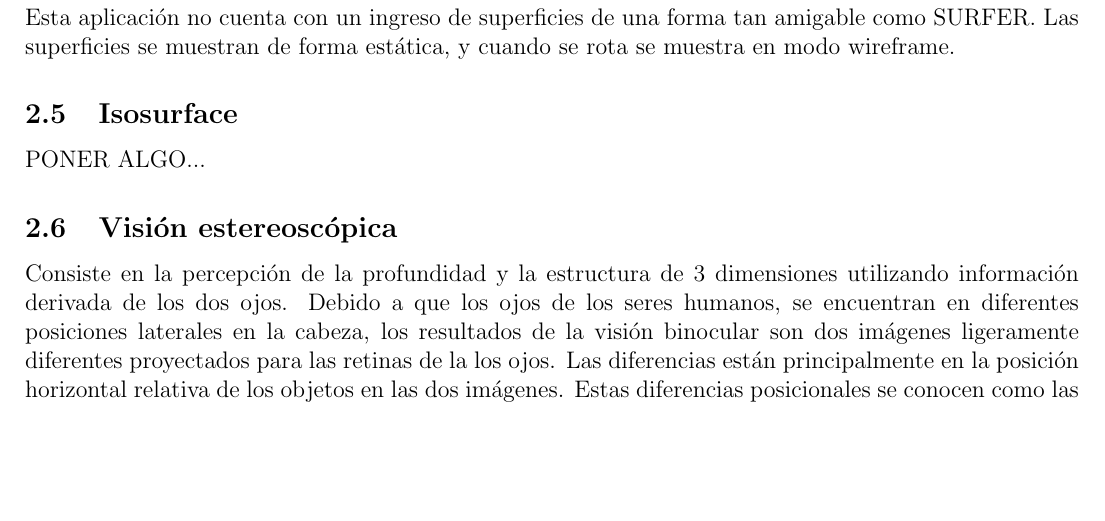
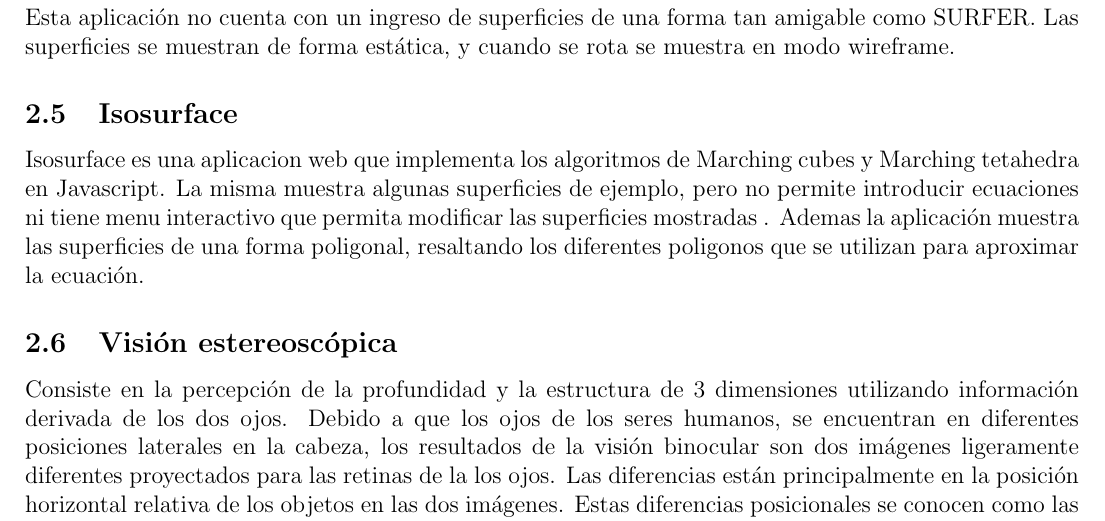
Before and after one commit to pablocoore/implicitus, a LaTeX document (Informe/main.tex): part of page 15 of 85, cut so that both start at the same text, the shorter picture padded with empty space. Compiled offline with pdfLaTeX.

Commit message:
Update main.tex

```diff
--- a/Informe/main.tex
+++ b/Informe/main.tex
@@ -178,7 +178,7 @@ Otra aplicación que representa superficies es 3d-XplroMath-J, la cual es una re
 \\OpenGL ofrece el dibujo 3D acelerados por hardware, con la posibilidad de gráficos mejorados y una gran aceleración en comparación con la aplicación de dibujo 3D con Graphics2D. OpenGL es implementado en Java utilizando la API JOGL.
 \\Esta aplicación no cuenta con un ingreso de superficies de una forma tan amigable como SURFER. Las superficies se muestran de forma estática, y cuando se rota se muestra en modo wireframe.
 \subsection{Isosurface}
-PONER ALGO...
+	Isosurface es una aplicacion web que implementa los algoritmos de Marching cubes y Marching tetahedra en Javascript. La misma muestra algunas superficies de ejemplo, pero no permite introducir ecuaciones ni tiene menu interactivo que permita modificar las superficies mostradas . Ademas la aplicación muestra las superficies de una forma poligonal, resaltando los diferentes poligonos que se utilizan para aproximar la ecuación.
 \subsection{Visión estereoscópica}
 Consiste en la percepción de la profundidad y la estructura de 3 dimensiones utilizando información derivada de los dos ojos. Debido a que los ojos de los seres humanos, se encuentran en diferentes posiciones laterales en la cabeza, los resultados de la visión binocular son dos imágenes ligeramente diferentes proyectados para las retinas de la los ojos. Las diferencias están principalmente en la posición horizontal relativa de los objetos en las dos imágenes. Estas diferencias posicionales se conocen como las disparidades horizontales o, más en general, la disparidades binoculares. Las disparidades se procesan en la corteza visual del cerebro para producir la percepción de profundidad.
 \begin{figure}[h!]
```
